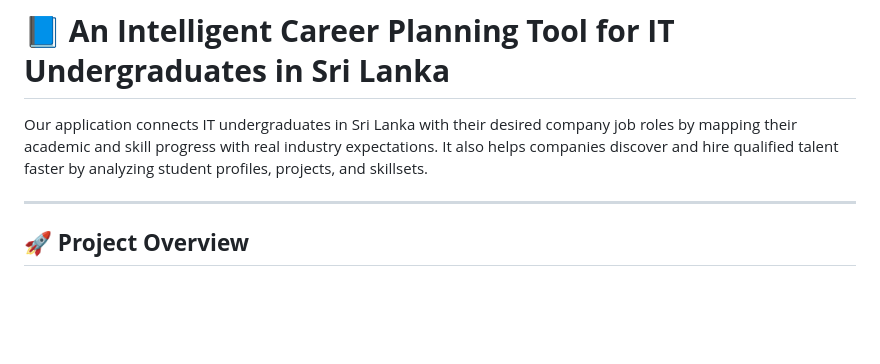
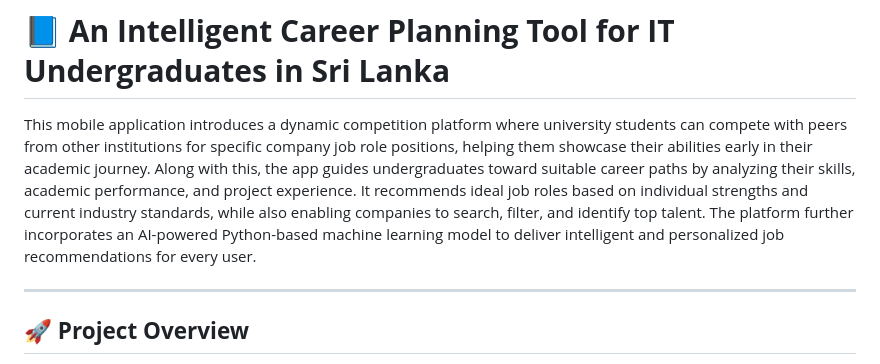
Before and after one commit to Sheshanadaf/An-Intelligent-career-planning-tool-for-Undergraduates-, a Markdown page: README.md, the part around the change. GitHub-like rendering; blank space fills up the shorter version.

Commit message:
Enhance README with detailed application features
Expanded the description of the application to include details about the competition platform, career guidance, and AI-powered job recommendations.

```diff
--- a/README.md
+++ b/README.md
@@ -1,6 +1,6 @@
 # 📘 **An Intelligent Career Planning Tool for IT Undergraduates in Sri Lanka**
 
-Our application connects IT undergraduates in Sri Lanka with their desired company job roles by mapping their academic and skill progress with real industry expectations. It also helps companies discover and hire qualified talent faster by analyzing student profiles, projects, and skillsets.
+This mobile application introduces a dynamic competition platform where university students can compete with peers from other institutions for specific company job role positions, helping them showcase their abilities early in their academic journey. Along with this, the app guides undergraduates toward suitable career paths by analyzing their skills, academic performance, and project experience. It recommends ideal job roles based on individual strengths and current industry standards, while also enabling companies to search, filter, and identify top talent. The platform further incorporates an AI-powered Python-based machine learning model to deliver intelligent and personalized job recommendations for every user.
 
 ---
 
```
